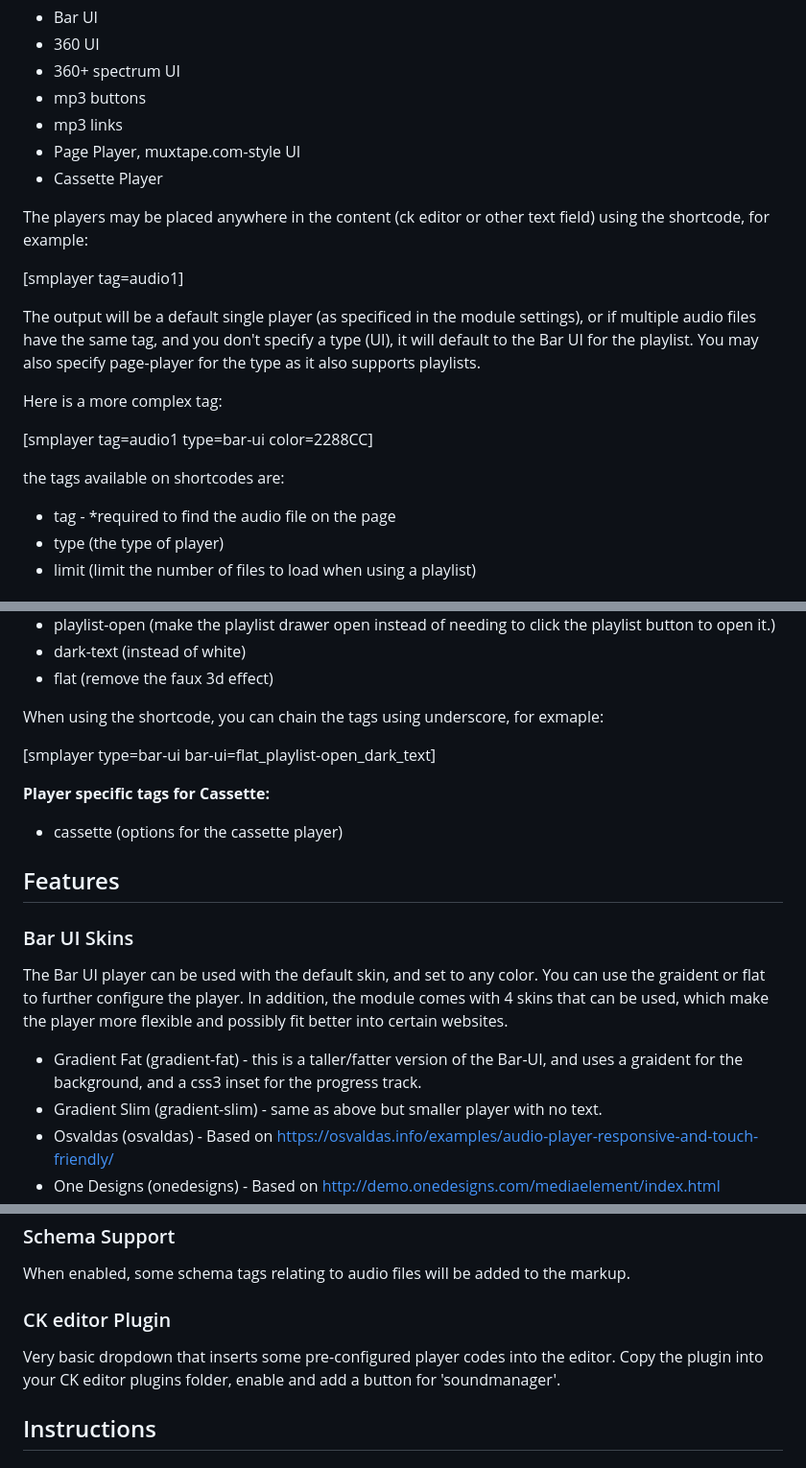
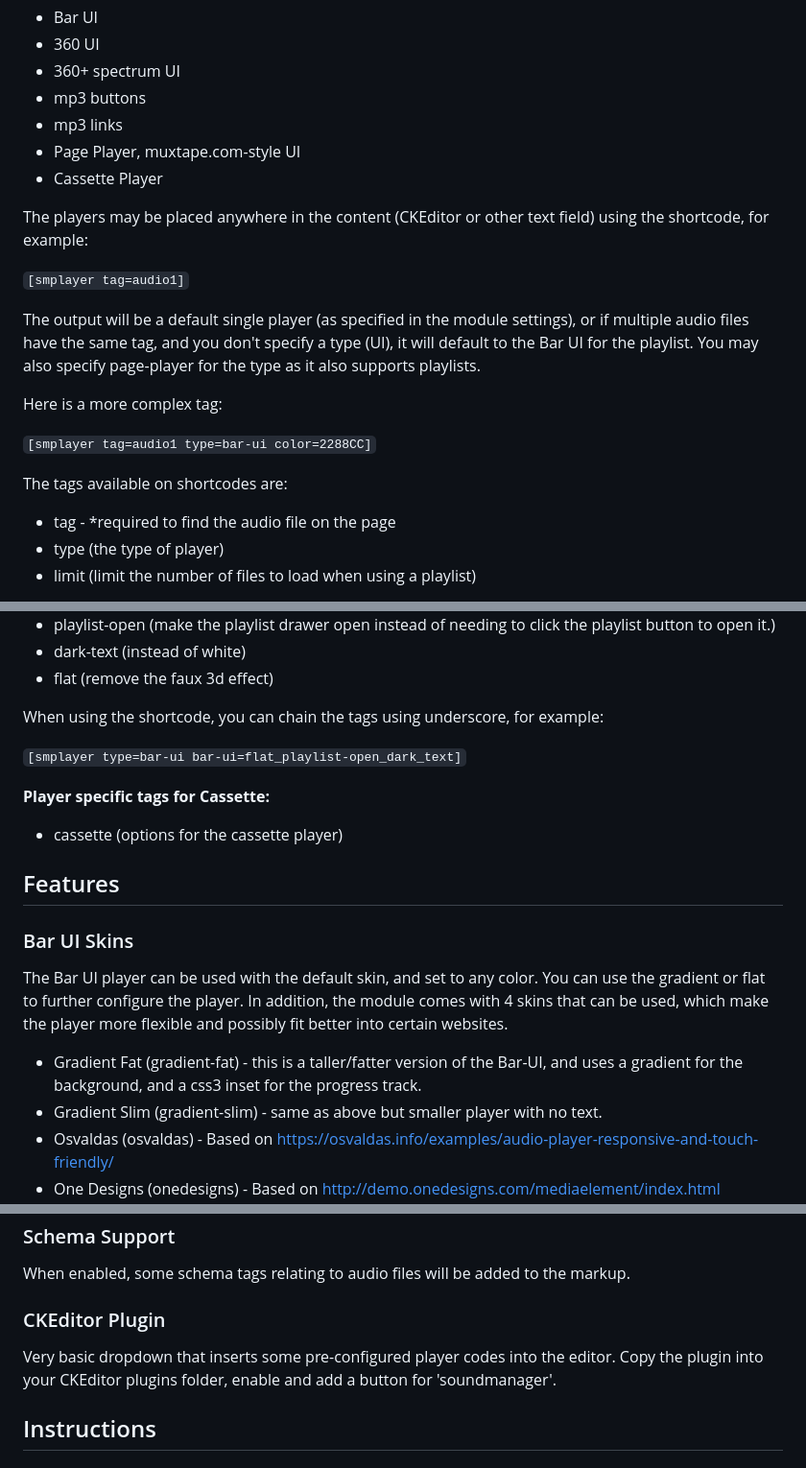
Before and after one commit to outflux3/TextformatterSoundmanager, a Markdown page: README.md, 3 parts joined by grey strips. Shown at 96% size. GitHub-like rendering.

```diff
--- a/README.md
+++ b/README.md
@@ -10,17 +10,17 @@ This module provides most of the free audio player interfaces for Soundmanager2
 * Page Player, muxtape.com-style UI
 * Cassette Player
 
-The players may be placed anywhere in the content (ck editor or other text field) using the shortcode, for example:
+The players may be placed anywhere in the content (CKEditor or other text field) using the shortcode, for example:
 
-[smplayer tag=audio1]
+`[smplayer tag=audio1]`
 
-The output will be a default single player (as specificed in the module settings), or if multiple audio files have the same tag, and you don't specify a type (UI), it will default to the Bar UI for the playlist. You may also specify page-player for the type as it also supports playlists.
+The output will be a default single player (as specified in the module settings), or if multiple audio files have the same tag, and you don't specify a type (UI), it will default to the Bar UI for the playlist. You may also specify page-player for the type as it also supports playlists.
 
 Here is a more complex tag:
 
-[smplayer tag=audio1 type=bar-ui color=2288CC]
+`[smplayer tag=audio1 type=bar-ui color=2288CC]`
 
-the tags available on shortcodes are:
+The tags available on shortcodes are:
 *   tag - \*required to find the audio file on the page
 * 	type (the type of player)
 * 	limit (limit the number of files to load when using a playlist)
@@ -35,9 +35,9 @@ the tags available on shortcodes are:
 *   dark-text (instead of white)
 *   flat (remove the faux 3d effect)
 
-When using the shortcode, you can chain the tags using underscore, for exmaple:
+When using the shortcode, you can chain the tags using underscore, for example:
 
-[smplayer type=bar-ui bar-ui=flat_playlist-open_dark_text]
+`[smplayer type=bar-ui bar-ui=flat_playlist-open_dark_text]`
 
 **Player specific tags for Cassette:**
 * 	cassette (options for the cassette player)
@@ -46,10 +46,10 @@ When using the shortcode, you can chain the tags using underscore, for exmaple:
 
 ### Bar UI Skins
 
-The Bar UI player can be used with the default skin, and set to any color. You can use the graident or flat to further configure the player.
+The Bar UI player can be used with the default skin, and set to any color. You can use the gradient or flat to further configure the player.
 In addition, the module comes with 4 skins that can be used, which make the player more flexible and possibly fit better into certain websites.
 
-*  Gradient Fat (gradient-fat) - this is a taller/fatter version of the Bar-UI, and uses a graident for the background, and a css3 inset for the progress track.
+*  Gradient Fat (gradient-fat) - this is a taller/fatter version of the Bar-UI, and uses a gradient for the background, and a css3 inset for the progress track.
 *  Gradient Slim (gradient-slim) - same as above but smaller player with no text.
 *  Osvaldas (osvaldas) - Based on https://osvaldas.info/examples/audio-player-responsive-and-touch-friendly/
 *  One Designs (onedesigns) - Based on http://demo.onedesigns.com/mediaelement/index.html
@@ -70,9 +70,9 @@ Therefore the first load of a page with new audio files may be slow while the ta
 
 When enabled, some schema tags relating to audio files will be added to the markup.
 
-### CK editor Plugin
+### CKEditor Plugin
 
-Very basic dropdown that inserts some pre-configured player codes into the editor. Copy the plugin into your CK editor plugins folder, enable and add a button for 'soundmanager'.
+Very basic dropdown that inserts some pre-configured player codes into the editor. Copy the plugin into your CKEditor plugins folder, enable and add a button for 'soundmanager'.
 
 
 ## Instructions
```
Also changed, not shown: other parts of README.md (+25 -21 lines).
